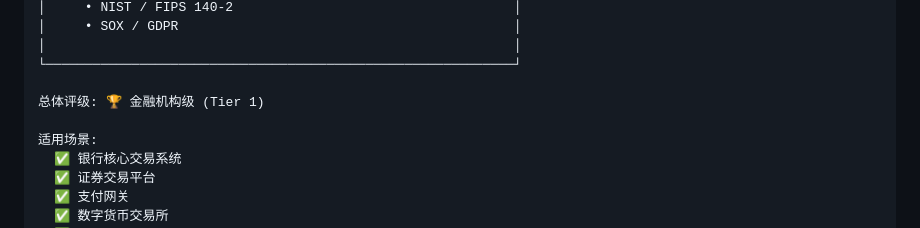
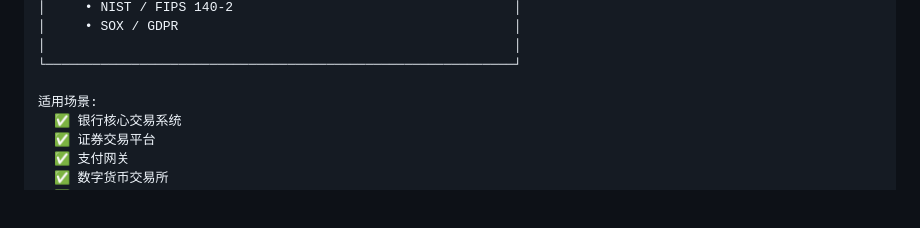
Before and after one commit to godaddy-x/freego, a Markdown page: SECURITY.md, the part around the change. Rendered like a GitHub page; blank space fills up the shorter version.

Commit message:
fix: doc

```diff
--- a/SECURITY.md
+++ b/SECURITY.md
@@ -643,8 +643,6 @@
 │                                                            │
 └────────────────────────────────────────────────────────────┘
 
-总体评级: 🏆 金融机构级 (Tier 1)
-
 适用场景:
   ✅ 银行核心交易系统
   ✅ 证券交易平台
```
